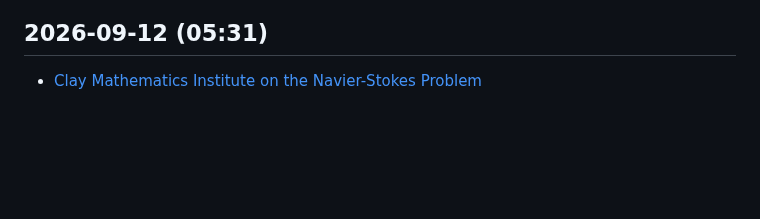
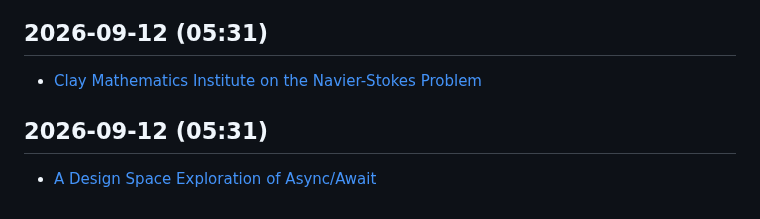
Before and after one commit to kousikkaranam/daily-works, a Markdown page: content/tech-news.md, the part around the change. GitHub-like rendering; blank space fills up the shorter version.

```diff
--- a/content/tech-news.md
+++ b/content/tech-news.md
@@ -2410,3 +2410,6 @@
 
 ## 2026-09-12 (05:31)
 - [Clay Mathematics Institute on the Navier-Stokes Problem](https://www.claymath.org/news/navier-stokes-announcement/)
+
+## 2026-09-12 (05:31)
+- [A Design Space Exploration of Async/Await](https://cel.cs.brown.edu/blog/design-space-async-await/)
```
Also changed, not shown: content/anime-quotes.md (+4 -0 lines), content/java-tips.md (+3 -0 lines).
